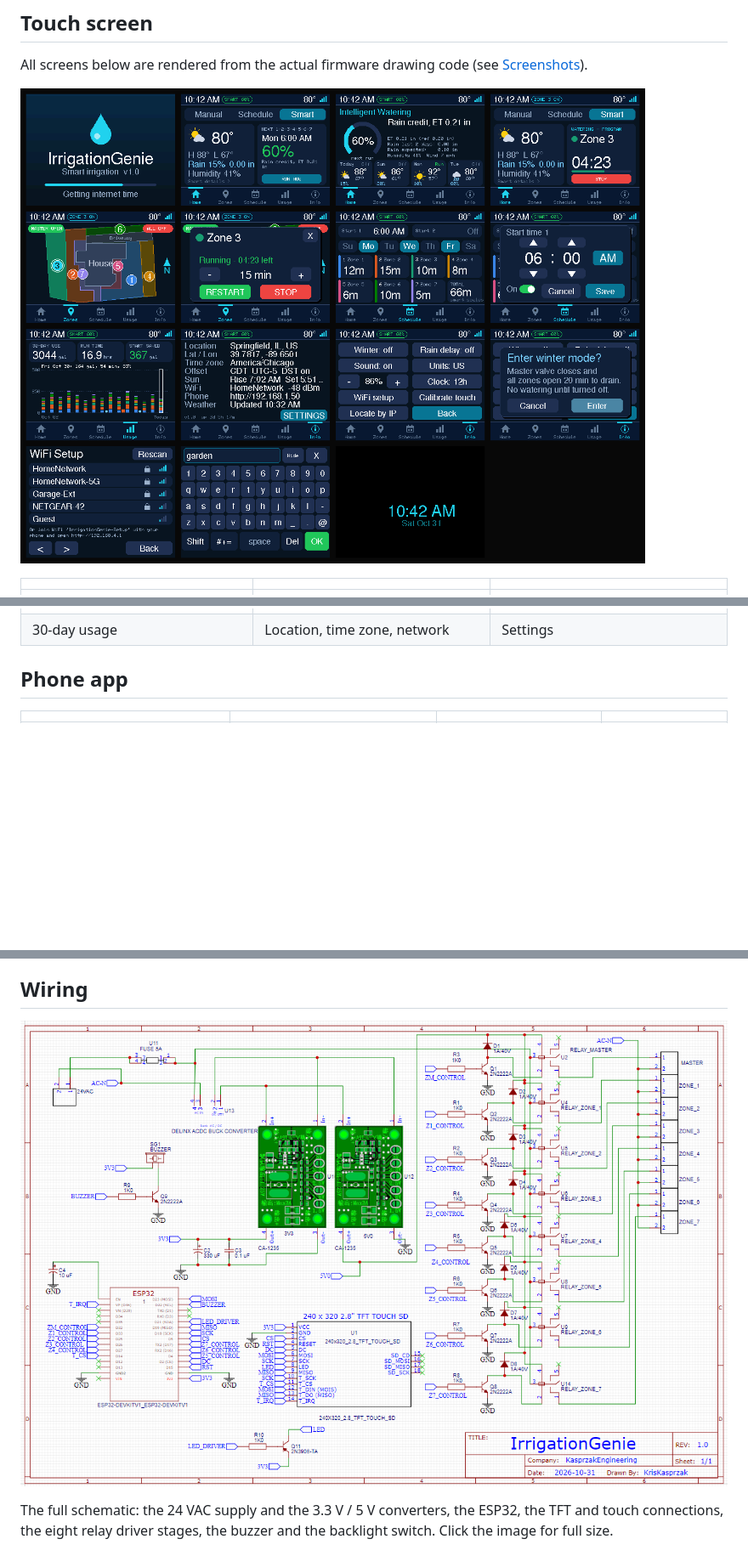
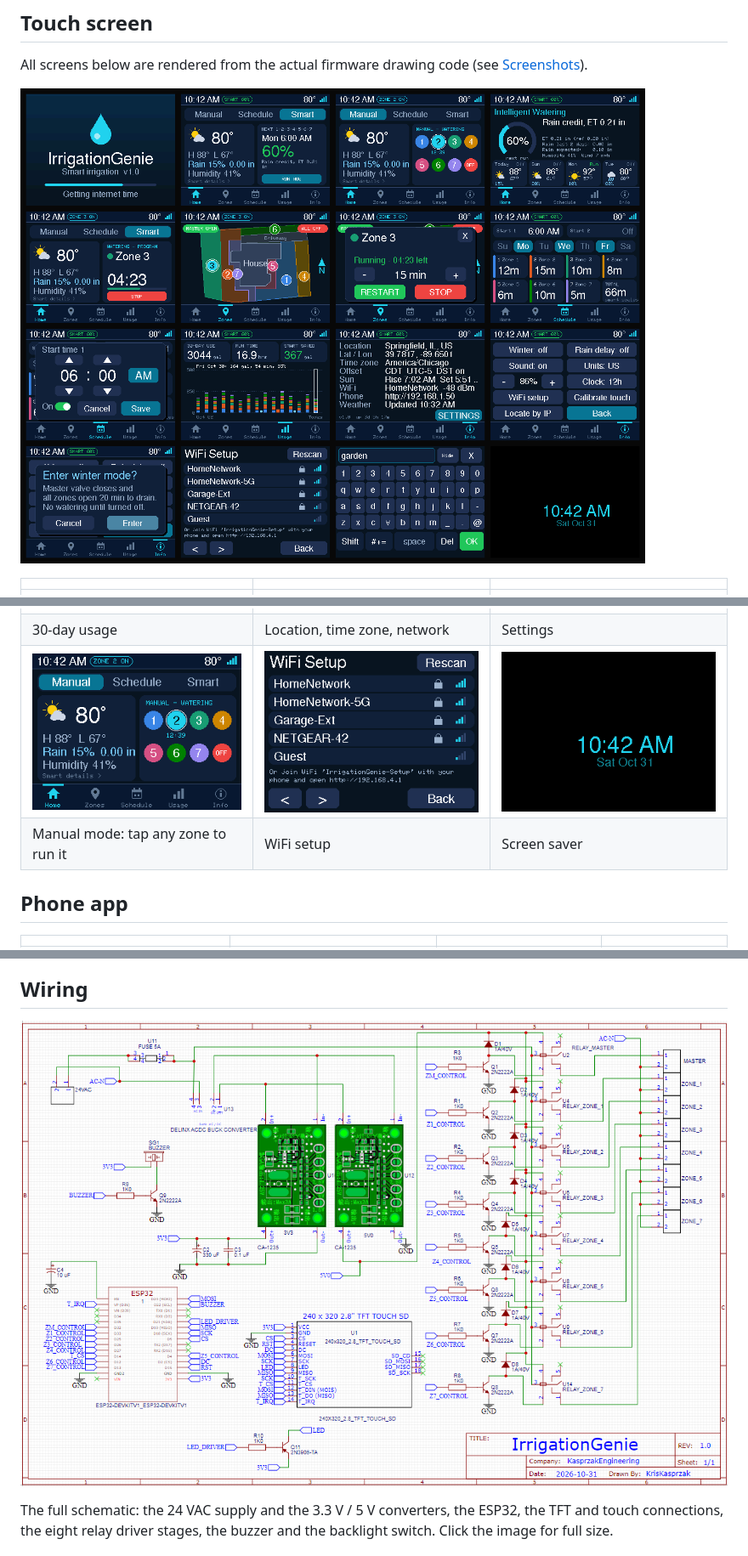
Before and after one commit to KrisKasprzak/IrrigationGenie, a Markdown page: README.md, 3 parts joined by grey strips. Shown at 85% size. Rendered like a GitHub page; pictures changed too: docs/screenshots/Wiring.png, docs/screenshots/tft-manual.png (added), docs/screenshots/tft-overview.png; blank space fills up the shorter version.

```diff
--- a/README.md
+++ b/README.md
@@ -43,6 +44,8 @@ All screens below are rendered from the actual firmware drawing code (see [Scree
 | Yard map, zone 3 running | Manual zone control | Schedule |
 | ![Usage](docs/screenshots/tft-usage.png) | ![Info](docs/screenshots/tft-info.png) | ![Settings](docs/screenshots/tft-settings.png) |
 | 30-day usage | Location, time zone, network | Settings |
+| ![Manual](docs/screenshots/tft-manual.png) | ![WiFi setup](docs/screenshots/tft-wifi.png) | ![Screen saver](docs/screenshots/tft-saver.png) |
+| Manual mode: tap any zone to run it | WiFi setup | Screen saver |
 
 ## Phone app
 
```
Also changed, not shown: other parts of README.md (+6 -3 lines), 4 other files.
